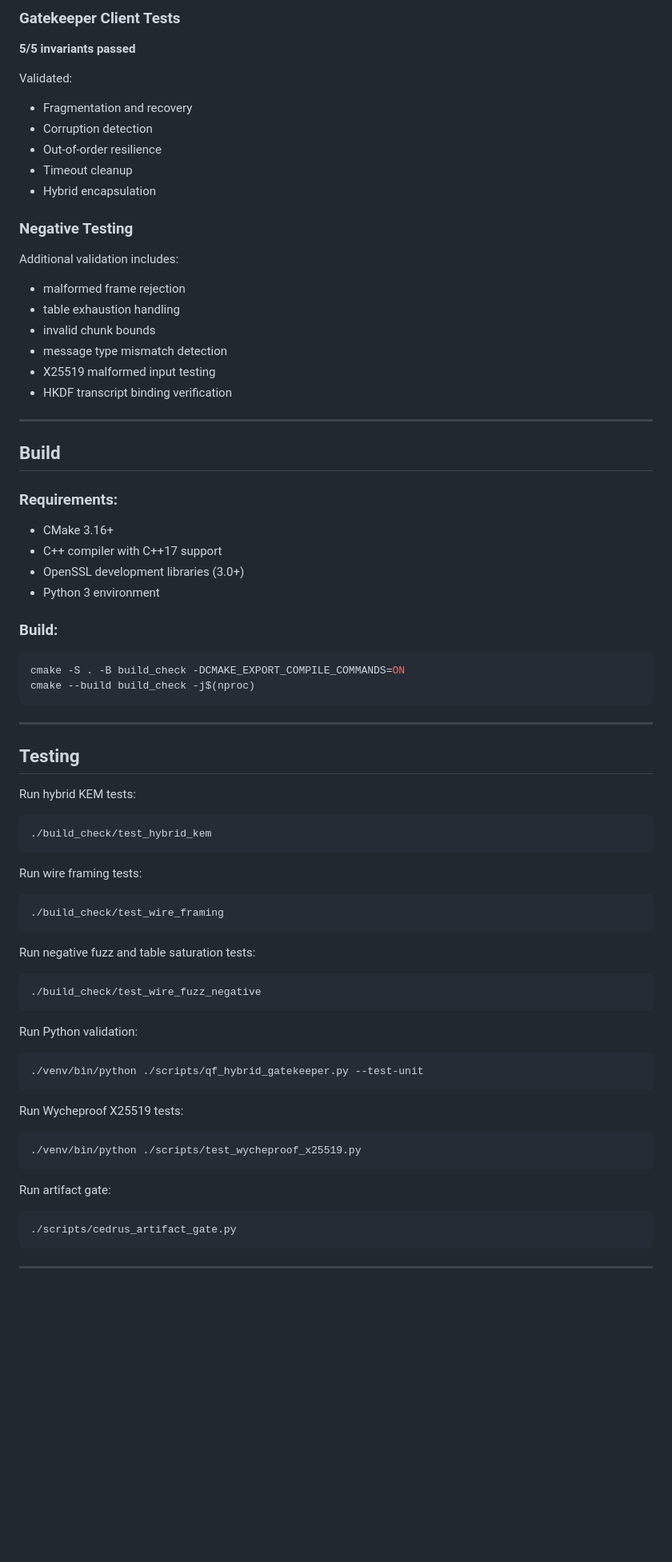
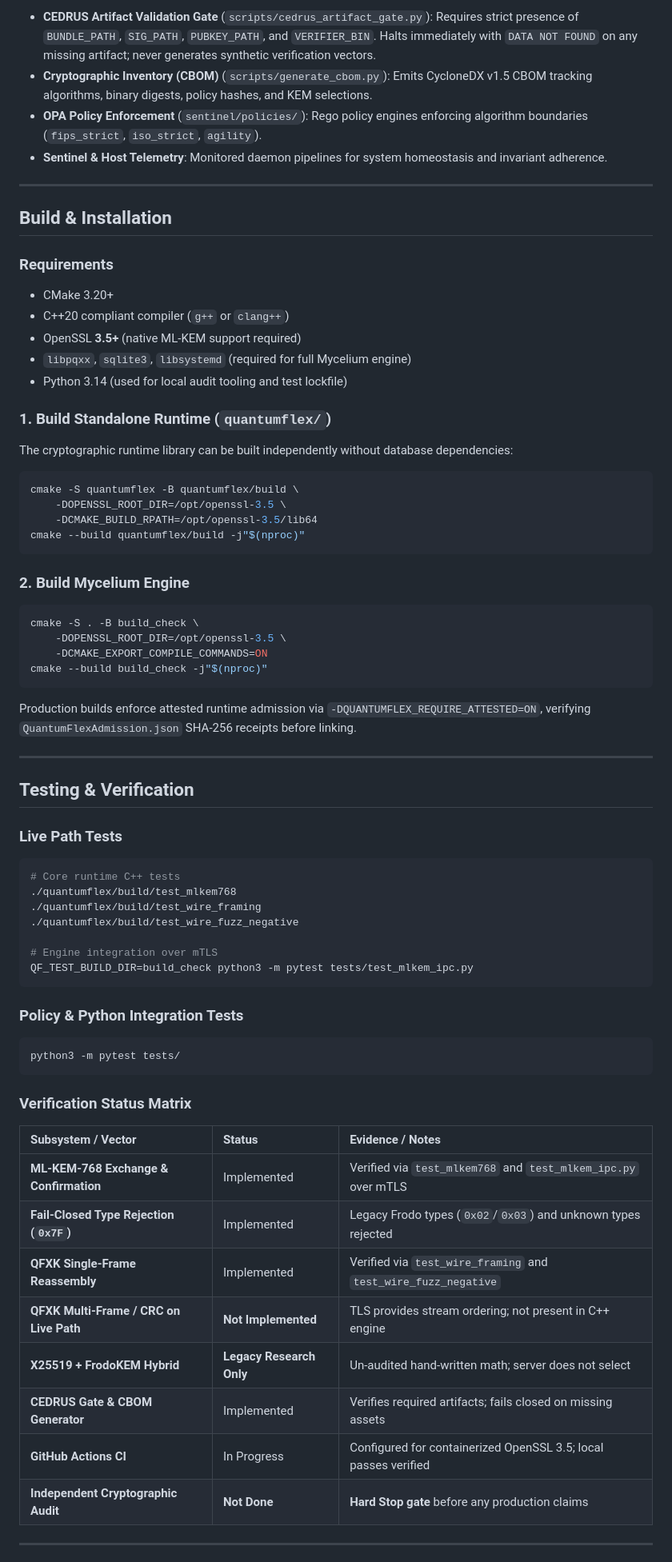
Before and after one commit to rahshaun44-byte/mycelium, a Markdown page: README.md, the part around one of its changes. Shown at 80% size. Rendered like a GitHub page; blank space fills up the shorter version.

Commit message:
docs: align mycelium public surface with canonical quantumflex strict posture

````diff
--- a/README.md
+++ b/README.md
@@ -189,72 +89,70 @@ Validated:
-### Gatekeeper Client Tests
-**5/5 invariants passed**
-
-Validated:
-- Fragmentation and recovery
-- Corruption detection
-- Out-of-order resilience
-- Timeout cleanup
-- Hybrid encapsulation
-
-### Negative Testing
-
-Additional validation includes:
-- malformed frame rejection
-- table exhaustion handling
-- invalid chunk bounds
-- message type mismatch detection
-- X25519 malformed input testing
-- HKDF transcript binding verification
+- **CEDRUS Artifact Validation Gate** (`scripts/cedrus_artifact_gate.py`): Requires strict presence of `BUNDLE_PATH`, `SIG_PATH`, `PUBKEY_PATH`, and `VERIFIER_BIN`. Halts immediately with `DATA NOT FOUND` on any missing artifact; never generates synthetic verification vectors.
+- **Cryptographic Inventory (CBOM)** (`scripts/generate_cbom.py`): Emits CycloneDX v1.5 CBOM tracking algorithms, binary digests, policy hashes, and KEM selections.
+- **OPA Policy Enforcement** (`sentinel/policies/`): Rego policy engines enforcing algorithm boundaries (`fips_strict`, `iso_strict`, `agility`).
+- **Sentinel & Host Telemetry**: Monitored daemon pipelines for system homeostasis and invariant adherence.
 
 ---
 
-## Build
+## Build & Installation
 
-### Requirements:
-- CMake 3.16+
-- C++ compiler with C++17 support
-- OpenSSL development libraries (3.0+)
-- Python 3 environment
+### Requirements
+- CMake 3.20+
+- C++20 compliant compiler (`g++` or `clang++`)
+- OpenSSL **3.5+** (native ML-KEM support required)
+- `libpqxx`, `sqlite3`, `libsystemd` (required for full Mycelium engine)
+- Python 3.14 (used for local audit tooling and test lockfile)
 
-### Build:
+### 1. Build Standalone Runtime (`quantumflex/`)
+The cryptographic runtime library can be built independently without database dependencies:
 ```bash
-cmake -S . -B build_check -DCMAKE_EXPORT_COMPILE_COMMANDS=ON
-cmake --build build_check -j$(nproc)
+cmake -S quantumflex -B quantumflex/build \
+    -DOPENSSL_ROOT_DIR=/opt/openssl-3.5 \
+    -DCMAKE_BUILD_RPATH=/opt/openssl-3.5/lib64
+cmake --build quantumflex/build -j"$(nproc)"
 ```
+
+### 2. Build Mycelium Engine
+```bash
+cmake -S . -B build_check \
+    -DOPENSSL_ROOT_DIR=/opt/openssl-3.5 \
+    -DCMAKE_EXPORT_COMPILE_COMMANDS=ON
+cmake --build build_check -j"$(nproc)"
+```
+
+Production builds enforce attested runtime admission via `-DQUANTUMFLEX_REQUIRE_ATTESTED=ON`, verifying `QuantumFlexAdmission.json` SHA-256 receipts before linking.
 
 ---
 
-## Testing
+## Testing & Verification
 
-Run hybrid KEM tests:
+### Live Path Tests
 ```bash
-./build_check/test_hybrid_kem
+# Core runtime C++ tests
+./quantumflex/build/test_mlkem768
+./quantumflex/build/test_wire_framing
+./quantumflex/build/test_wire_fuzz_negative
+
+# Engine integration over mTLS
+QF_TEST_BUILD_DIR=build_check python3 -m pytest tests/test_mlkem_ipc.py
 ```
 
-Run wire framing tests:
+### Policy & Python Integration Tests
 ```bash
-./build_check/test_wire_framing
+python3 -m pytest tests/
 ```
 
-Run negative fuzz and table saturation tests:
-```bash
-./build_check/test_wire_fuzz_negative
-```
+### Verification Status Matrix
 
-Run Python validation:
-```bash
-./venv/bin/python ./scripts/qf_hybrid_gatekeeper.py --test-unit
-```
-
-Run Wycheproof X25519 tests:
-```bash
-./venv/bin/python ./scripts/test_wycheproof_x25519.py
-```
-
-Run artifact gate:
-```bash
-./scripts/cedrus_artifact_gate.py
-```
+| Subsystem / Vector | Status | Evidence / Notes |
+| :--- | :--- | :--- |
+| **ML-KEM-768 Exchange & Confirmation** | Implemented | Verified via `test_mlkem768` and `test_mlkem_ipc.py` over mTLS |
+| **Fail-Closed Type Rejection (`0x7F`)** | Implemented | Legacy Frodo types (`0x02`/`0x03`) and unknown types rejected |
+| **QFXK Single-Frame Reassembly** | Implemented | Verified via `test_wire_framing` and `test_wire_fuzz_negative` |
+| **QFXK Multi-Frame / CRC on Live Path** | **Not Implemented** | TLS provides stream ordering; not present in C++ engine |
+| **X25519 + FrodoKEM Hybrid** | **Legacy Research Only** | Un-audited hand-written math; server does not select |
+| **CEDRUS Gate & CBOM Generator** | Implemented | Verifies required artifacts; fails closed on missing assets |
+| **GitHub Actions CI** | In Progress | Configured for containerized OpenSSL 3.5; local passes verified |
+| **Independent Cryptographic Audit** | **Not Done** | **Hard Stop gate** before any production claims |
 
 ---
 
````
Also changed, not shown: other parts of README.md (+72 -231 lines).
